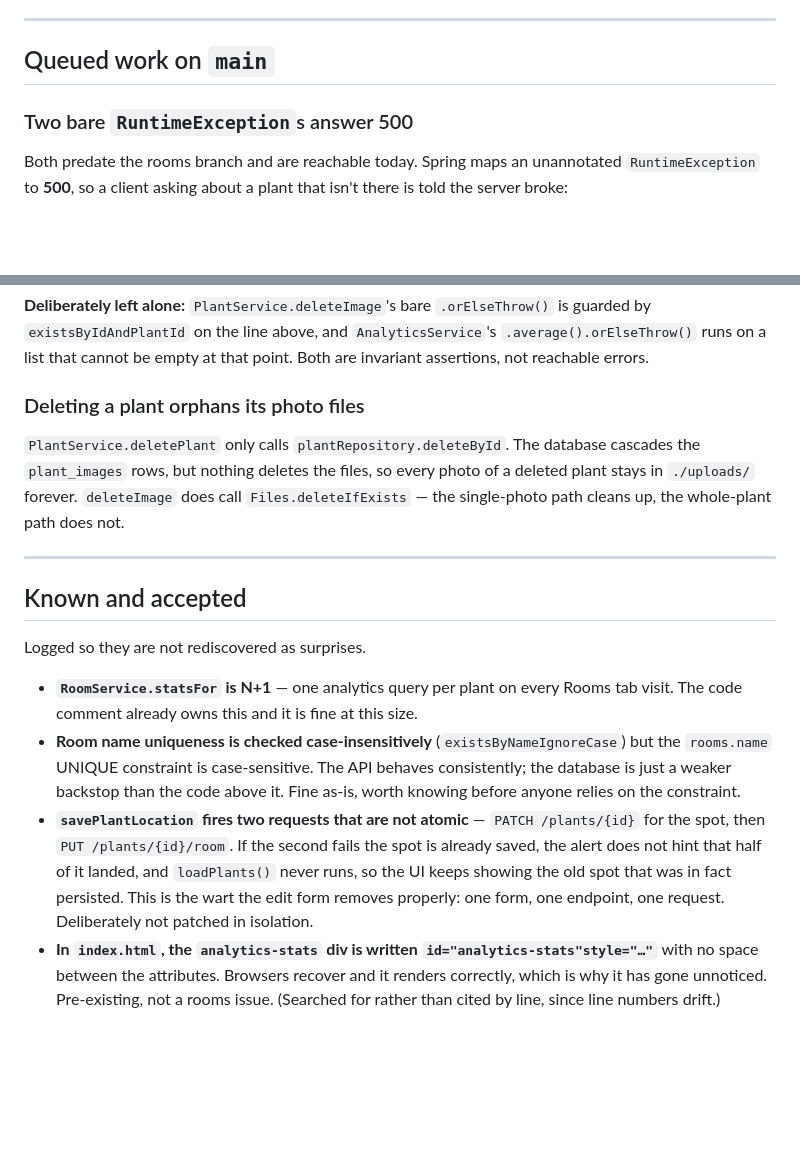
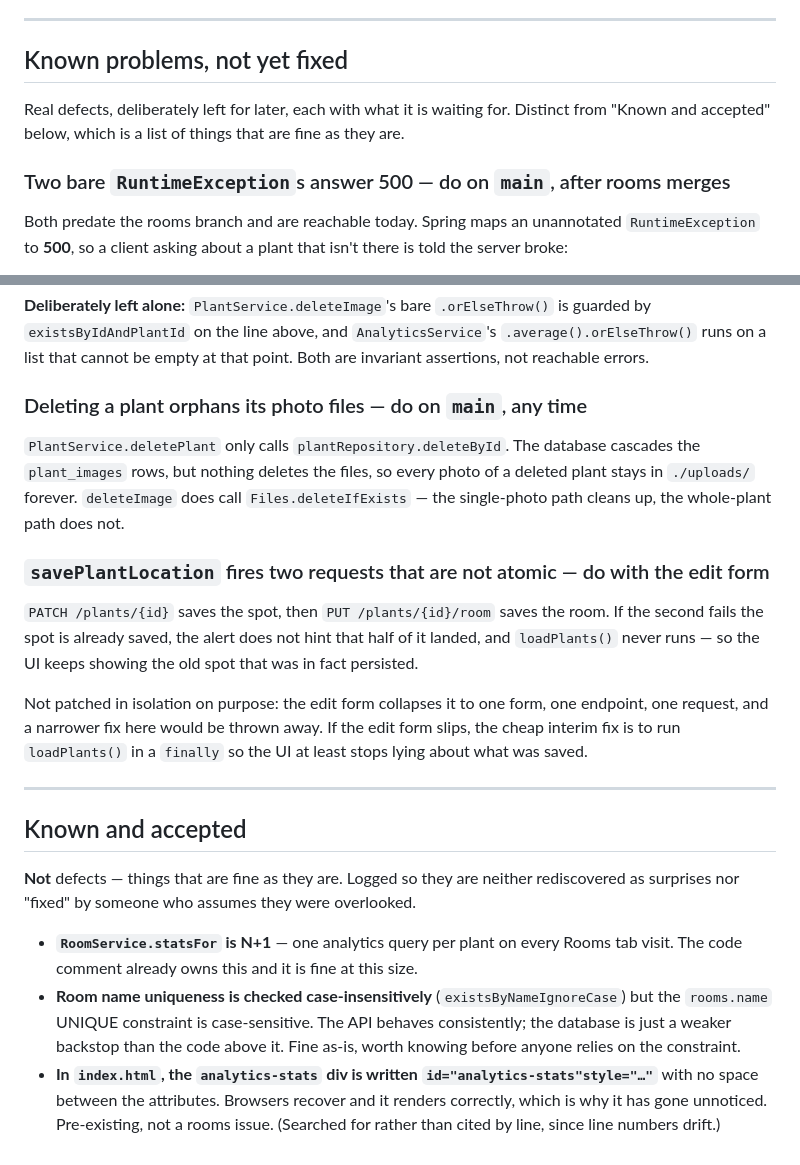
Before and after one commit to katrinbott/Plant-Tracker, a Markdown page: ideas.md, 2 parts joined by grey strips. GitHub-like rendering; blank space fills up the shorter version.

Commit message:
Separate deferred defects from accepted quirks
"Known and accepted" held two different kinds of thing. The N+1, the
case-sensitivity mismatch and the analytics-stats typo are fine as they are and
should never be "fixed" by someone who assumes they were overlooked.
savePlantLocation's two non-atomic requests are not accepted at all - they are
a defect we are choosing not to fix yet, because the edit form removes them
properly and a narrower fix would be thrown away.

So the queued section becomes "Known problems, not yet fixed", each entry
saying what it waits for, and savePlantLocation moves into it with an interim
fix noted in case the edit form slips. "Known and accepted" keeps only the
three that earn the name.

Co-Authored-By: Claude Opus 5 <noreply@anthropic.com>

```diff
--- a/ideas.md
+++ b/ideas.md
@@ -208,9 +208,12 @@ against a database that already had plants.
 
 ---
 
-## Queued work on `main`
+## Known problems, not yet fixed
 
-### Two bare `RuntimeException`s answer 500
+Real defects, deliberately left for later, each with what it is waiting for. Distinct from
+"Known and accepted" below, which is a list of things that are fine as they are.
+
+### Two bare `RuntimeException`s answer 500 — do on `main`, after rooms merges
 
 Both predate the rooms branch and are reachable today. Spring maps an unannotated
 `RuntimeException` to **500**, so a client asking about a plant that isn't there is told the
@@ -244,18 +247,29 @@ One commit for both sites, stating they are pre-existing bugs. If it starts pull
 runs on a list that cannot be empty at that point. Both are invariant assertions, not reachable
 errors.
 
-### Deleting a plant orphans its photo files
+### Deleting a plant orphans its photo files — do on `main`, any time
 
 `PlantService.deletePlant` only calls `plantRepository.deleteById`. The database cascades the
 `plant_images` rows, but nothing deletes the files, so every photo of a deleted plant stays in
 `./uploads/` forever. `deleteImage` does call `Files.deleteIfExists` — the single-photo path
 cleans up, the whole-plant path does not.
 
+### `savePlantLocation` fires two requests that are not atomic — do with the edit form
+
+`PATCH /plants/{id}` saves the spot, then `PUT /plants/{id}/room` saves the room. If the second
+fails the spot is already saved, the alert does not hint that half of it landed, and
+`loadPlants()` never runs — so the UI keeps showing the old spot that was in fact persisted.
+
+Not patched in isolation on purpose: the edit form collapses it to one form, one endpoint, one
+request, and a narrower fix here would be thrown away. If the edit form slips, the cheap interim
+fix is to run `loadPlants()` in a `finally` so the UI at least stops lying about what was saved.
+
 ---
 
 ## Known and accepted
 
-Logged so they are not rediscovered as surprises.
+**Not** defects — things that are fine as they are. Logged so they are neither rediscovered as
+surprises nor "fixed" by someone who assumes they were overlooked.
 
 - **`RoomService.statsFor` is N+1** — one analytics query per plant on every Rooms tab visit.
   The code comment already owns this and it is fine at this size.
@@ -263,11 +277,6 @@ Logged so they are not rediscovered as surprises.
   `rooms.name` UNIQUE constraint is case-sensitive. The API behaves consistently; the database
   is just a weaker backstop than the code above it. Fine as-is, worth knowing before anyone
   relies on the constraint.
-- **`savePlantLocation` fires two requests that are not atomic** — `PATCH /plants/{id}` for the
-  spot, then `PUT /plants/{id}/room`. If the second fails the spot is already saved, the alert
-  does not hint that half of it landed, and `loadPlants()` never runs, so the UI keeps showing
-  the old spot that was in fact persisted. This is the wart the edit form removes properly: one
-  form, one endpoint, one request. Deliberately not patched in isolation.
 - **In `index.html`, the `analytics-stats` div is written `id="analytics-stats"style="…"`** with
   no space between the attributes. Browsers recover and it renders correctly, which is why it
   has gone unnoticed. Pre-existing, not a rooms issue. (Searched for rather than cited by line,
```
